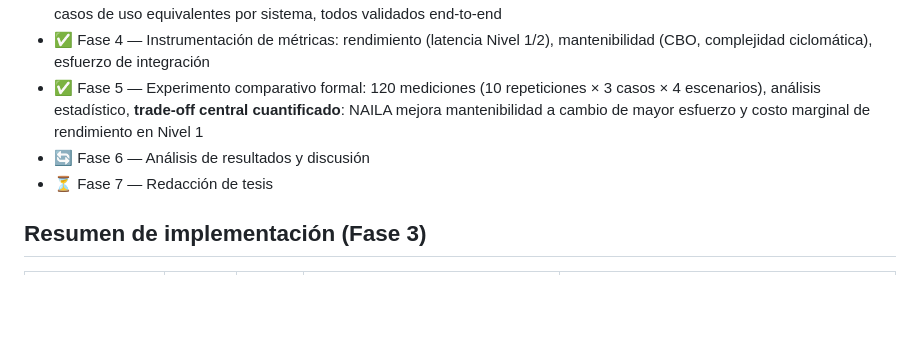
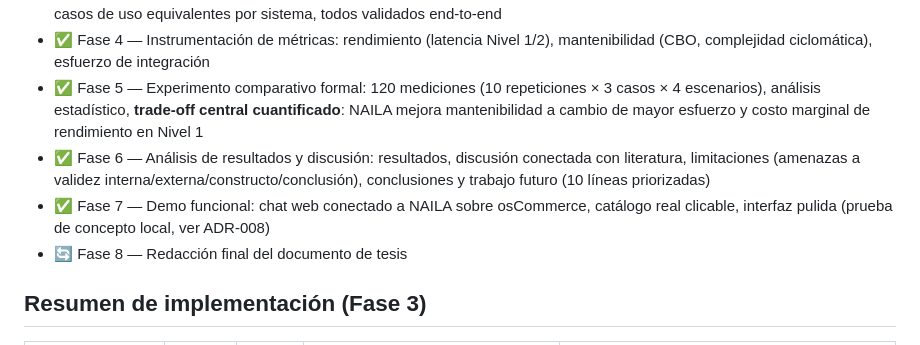
Before and after one commit to KennethCendales/naila-thesis, a Markdown page: README.md, the part around the change. GitHub-like rendering; blank space fills up the shorter version.

Commit message:
Día 30 (Fase 6): Conclusiones y Trabajo Futuro - Fase 6 completa. README actualizado.

```diff
--- a/README.md
+++ b/README.md
@@ -16,8 +16,9 @@ NAILA propone y valida empíricamente una arquitectura (Anti-Corruption Layer +
 - ✅ Fase 3 — Implementación completa: ambos casos de estudio (osCommerce, Trac), ambas versiones (NAILA y ad hoc), 3 casos de uso equivalentes por sistema, todos validados end-to-end
 - ✅ Fase 4 — Instrumentación de métricas: rendimiento (latencia Nivel 1/2), mantenibilidad (CBO, complejidad ciclomática), esfuerzo de integración
 - ✅ Fase 5 — Experimento comparativo formal: 120 mediciones (10 repeticiones × 3 casos × 4 escenarios), análisis estadístico, **trade-off central cuantificado**: NAILA mejora mantenibilidad a cambio de mayor esfuerzo y costo marginal de rendimiento en Nivel 1
-- 🔄 Fase 6 — Análisis de resultados y discusión
-- ⏳ Fase 7 — Redacción de tesis
+- ✅ Fase 6 — Análisis de resultados y discusión: resultados, discusión conectada con literatura, limitaciones (amenazas a validez interna/externa/constructo/conclusión), conclusiones y trabajo futuro (10 líneas priorizadas)
+- ✅ Fase 7 — Demo funcional: chat web conectado a NAILA sobre osCommerce, catálogo real clicable, interfaz pulida (prueba de concepto local, ver ADR-008)
+- 🔄 Fase 8 — Redacción final del documento de tesis
 
 ## Resumen de implementación (Fase 3)
 
```
Also changed, not shown: documentos-tesis/conclusiones-trabajo-futuro.md (added, +53 -0 lines).
